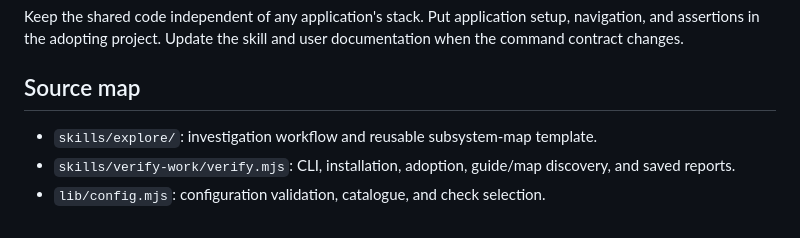
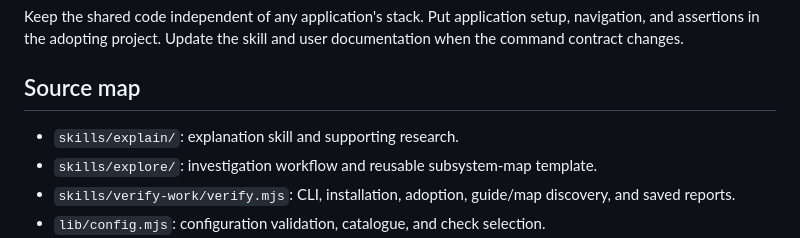
Before and after one commit to darylcecile/groundwork, a Markdown page: CONTRIBUTING.md, the part around the change. GitHub-like rendering.

```diff
--- a/CONTRIBUTING.md
+++ b/CONTRIBUTING.md
@@ -22,6 +22,7 @@ Keep the shared code independent of any application's stack. Put application set
 
 ## Source map
 
+- `skills/explain/`: explanation skill and supporting research.
 - `skills/explore/`: investigation workflow and reusable subsystem-map template.
 - `skills/verify-work/verify.mjs`: CLI, installation, adoption, guide/map discovery, and saved reports.
 - `lib/config.mjs`: configuration validation, catalogue, and check selection.
```
Also changed, not shown: README.md (+5 -1 lines).
